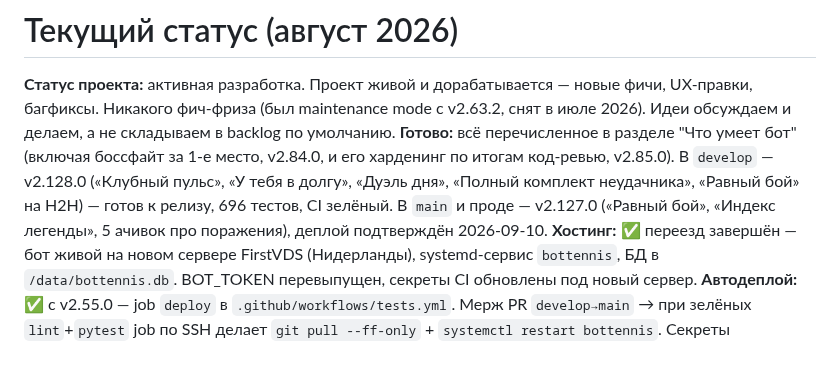
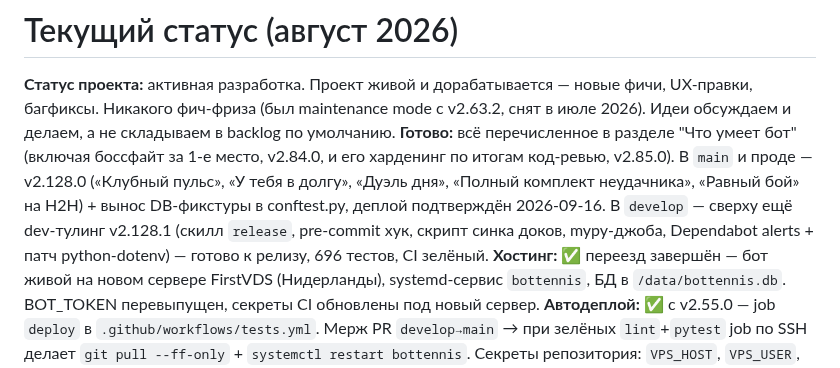
Before and after one commit to petershor99-qa/bottennis, a Markdown page: CLAUDE.md, the part around the change. GitHub-like rendering.

Commit message:
docs: актуализация статус-строки — main уже на v2.128.0, не v2.127.0
Была стухшая с момента, когда v2.128.0 смёржили в main через PR #128/#129
без обновления этой строки. Проверено по SSH: прод реально на d3640a1.

Co-Authored-By: Claude Sonnet 5 <noreply@anthropic.com>

```diff
--- a/CLAUDE.md
+++ b/CLAUDE.md
@@ -315,7 +315,7 @@ ssh root@НОВЫЙ_IP "cd /opt/bottennis && git pull && systemctl restart botte
 # Текущий статус (август 2026)
 
 **Статус проекта:** активная разработка. Проект живой и дорабатывается — новые фичи, UX-правки, багфиксы. Никакого фич-фриза (был maintenance mode с v2.63.2, снят в июле 2026). Идеи обсуждаем и делаем, а не складываем в backlog по умолчанию.
-**Готово:** всё перечисленное в разделе "Что умеет бот" (включая боссфайт за 1-е место, v2.84.0, и его харденинг по итогам код-ревью, v2.85.0). В `develop` — v2.128.0 («Клубный пульс», «У тебя в долгу», «Дуэль дня», «Полный комплект неудачника», «Равный бой» на H2H) — готов к релизу, 696 тестов, CI зелёный. В `main` и проде — v2.127.0 («Равный бой», «Индекс легенды», 5 ачивок про поражения), деплой подтверждён 2026-09-10.
+**Готово:** всё перечисленное в разделе "Что умеет бот" (включая боссфайт за 1-е место, v2.84.0, и его харденинг по итогам код-ревью, v2.85.0). В `main` и проде — v2.128.0 («Клубный пульс», «У тебя в долгу», «Дуэль дня», «Полный комплект неудачника», «Равный бой» на H2H) + вынос DB-фикстуры в conftest.py, деплой подтверждён 2026-09-16. В `develop` — сверху ещё dev-тулинг v2.128.1 (скилл `release`, pre-commit хук, скрипт синка доков, mypy-джоба, Dependabot alerts + патч python-dotenv) — готово к релизу, 696 тестов, CI зелёный.
 **Хостинг:** ✅ переезд завершён — бот живой на новом сервере FirstVDS (Нидерланды), systemd-сервис `bottennis`, БД в `/data/bottennis.db`. BOT_TOKEN перевыпущен, секреты CI обновлены под новый сервер.
 **Автодеплой:** ✅ с v2.55.0 — job `deploy` в `.github/workflows/tests.yml`. Мерж PR `develop→main` → при зелёных `lint`+`pytest` job по SSH делает `git pull --ff-only` + `systemctl restart bottennis`. Секреты репозитория: `VPS_HOST`, `VPS_USER`, `VPS_SSH_KEY` (выделенный ed25519 deploy-ключ — доступ GitHub Actions → VPS). С 2026-09-02 `git pull --ff-only` явно проверяется на ошибку (`set -e` + `if ! git pull...; then exit 1`) — раньше при падении команды скрипт молча ехал дальше и рестартовал сервис со старым кодом, а джоба всё равно светилась зелёной (см. «Устранено» в конце файла).
 **Авторелиз:** ✅ — job `release` в том же workflow при мерже в `main` создаёт GitHub Release из верхней секции `RELEASE_NOTES.md` (идемпотентно, по тегу).
```
